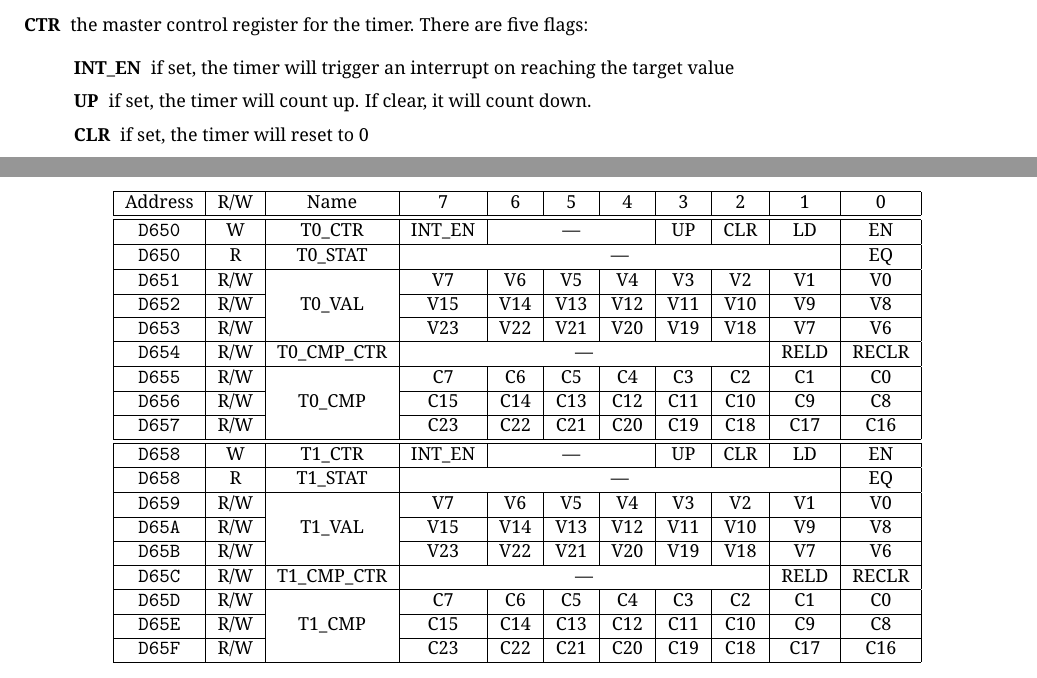
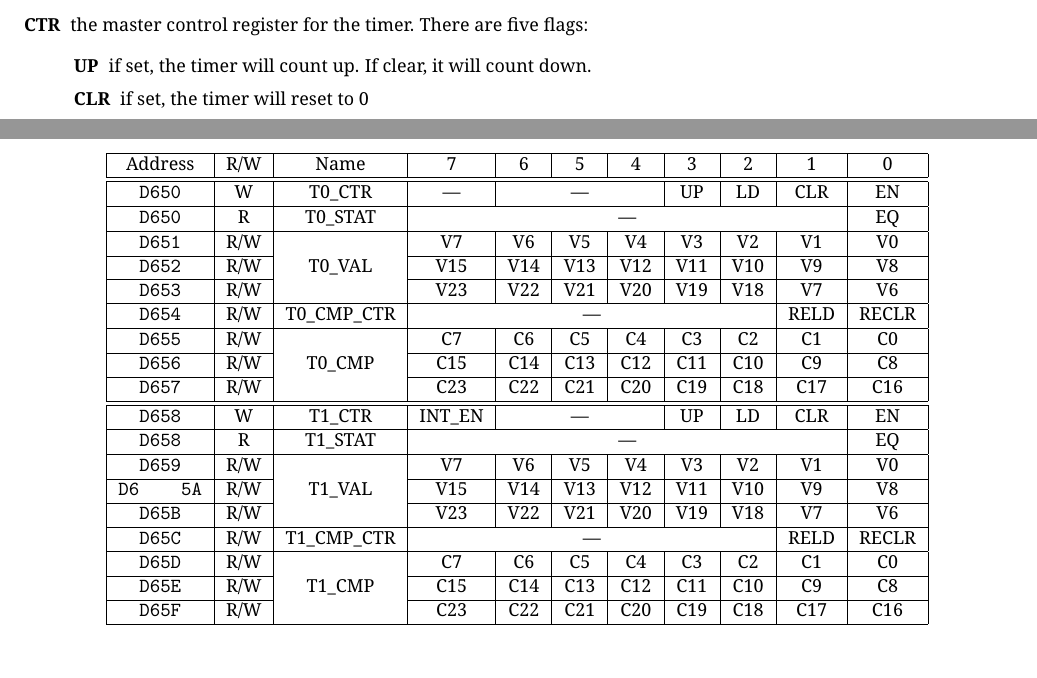
Before and after one commit to pweingar/F256Manual, a LaTeX thesis (tex/f256jr_ref.tex, which reads tex/time.tex): two parts of pages 112 and 118 of 241, joined at a grey line, cut so that both start at the same text. The pictures show the PDF file tex/f256jr_ref.pdf that the author committed with the source.

Commit message:
Correction to timer information

```diff
--- a/tex/time.tex
+++ b/tex/time.tex
@@ -16,7 +16,7 @@ The \jr\ provides two 24-bit timers. The two timers work on different clocks: ti
     \begin{center}
         \begin{tabular}{|c|c|c|c|c|c|c|c|c|c|c|} \hline
             Address & R/W & Name & 7 & 6 & 5 & 4 & 3 & 2 & 1 & 0 \\\hline\hline
-			\verb+D650+ & W & T0\_CTR & INT\_EN & \multicolumn{3}{|c|}{---} & UP & CLR & LD & EN \\ \hline
+			\verb+D650+ & W & T0\_CTR & --- & \multicolumn{3}{|c|}{---} & UP & LD & CLR & EN \\ \hline
 			\verb+D650+ & R & T0\_STAT & \multicolumn{7}{|c|}{---} & EQ \\ \hline
 
 			\verb+D651+ & R/W & \multirow{3}{*}{T0\_VAL} & V7 & V6 & V5 & V4 & V3 & V2 & V1 & V0 \\ \cline{1-2}\cline{4-11}
@@ -29,11 +29,11 @@ The \jr\ provides two 24-bit timers. The two timers work on different clocks: ti
 			\verb+D656+ & R/W &  & C15 & C14 & C13 & C12 & C11 & C10 & C9 & C8 \\ \cline{1-2}\cline{4-11}
 			\verb+D657+ & R/W &  & C23 & C22 & C21 & C20 & C19 & C18 & C17 & C16 \\ \hline\hline
 
-			\verb+D658+ & W & T1\_CTR & INT\_EN & \multicolumn{3}{|c|}{---} & UP & CLR & LD & EN \\ \hline
+			\verb+D658+ & W & T1\_CTR & INT\_EN & \multicolumn{3}{|c|}{---} & UP & LD & CLR & EN \\ \hline
 			\verb+D658+ & R & T1\_STAT & \multicolumn{7}{|c|}{---} & EQ \\ \hline
 
 			\verb+D659+ & R/W & \multirow{3}{*}{T1\_VAL} & V7 & V6 & V5 & V4 & V3 & V2 & V1 & V0 \\ \cline{1-2}\cline{4-11}
-			\verb+D65A+ & R/W &  & V15 & V14 & V13 & V12 & V11 & V10 & V9 & V8 \\ \cline{1-2}\cline{4-11}
+			\verb+D6    5A+ & R/W &  & V15 & V14 & V13 & V12 & V11 & V10 & V9 & V8 \\ \cline{1-2}\cline{4-11}
 			\verb+D65B+ & R/W &  & V23 & V22 & V21 & V20 & V19 & V18 & V7 & V6 \\ \hline
 
 			\verb+D65C+ & R/W & T1\_CMP\_CTR & \multicolumn{6}{|c|}{---} & RELD & RECLR \\ \hline
@@ -51,8 +51,6 @@ There are five registers for each timer:
 \begin{description}
     \item[CTR] the master control register for the timer. There are five flags:
         \begin{description}
-            \item[INT\_EN] if set, the timer will trigger an interrupt on reaching the target value
-
             \item[UP] if set, the timer will count up. If clear, it will count down.
 
             \item[CLR] if set, the timer will reset to 0
```
Also changed, not shown: tex/f256jr_ref.tex (+2 -3 lines), tex/f256jr_ref.pdf, tex/f256jr_ref_rs.pdf.
